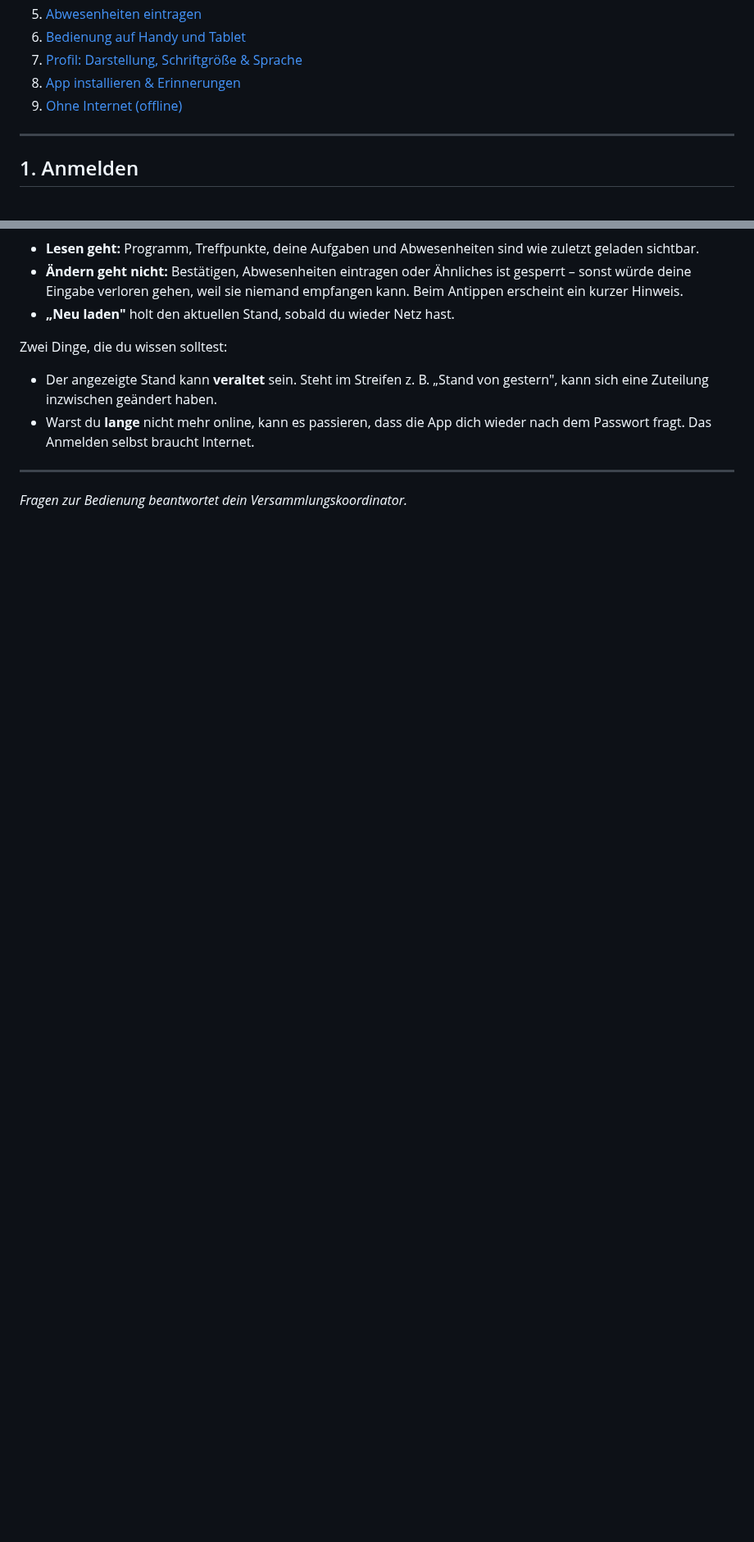
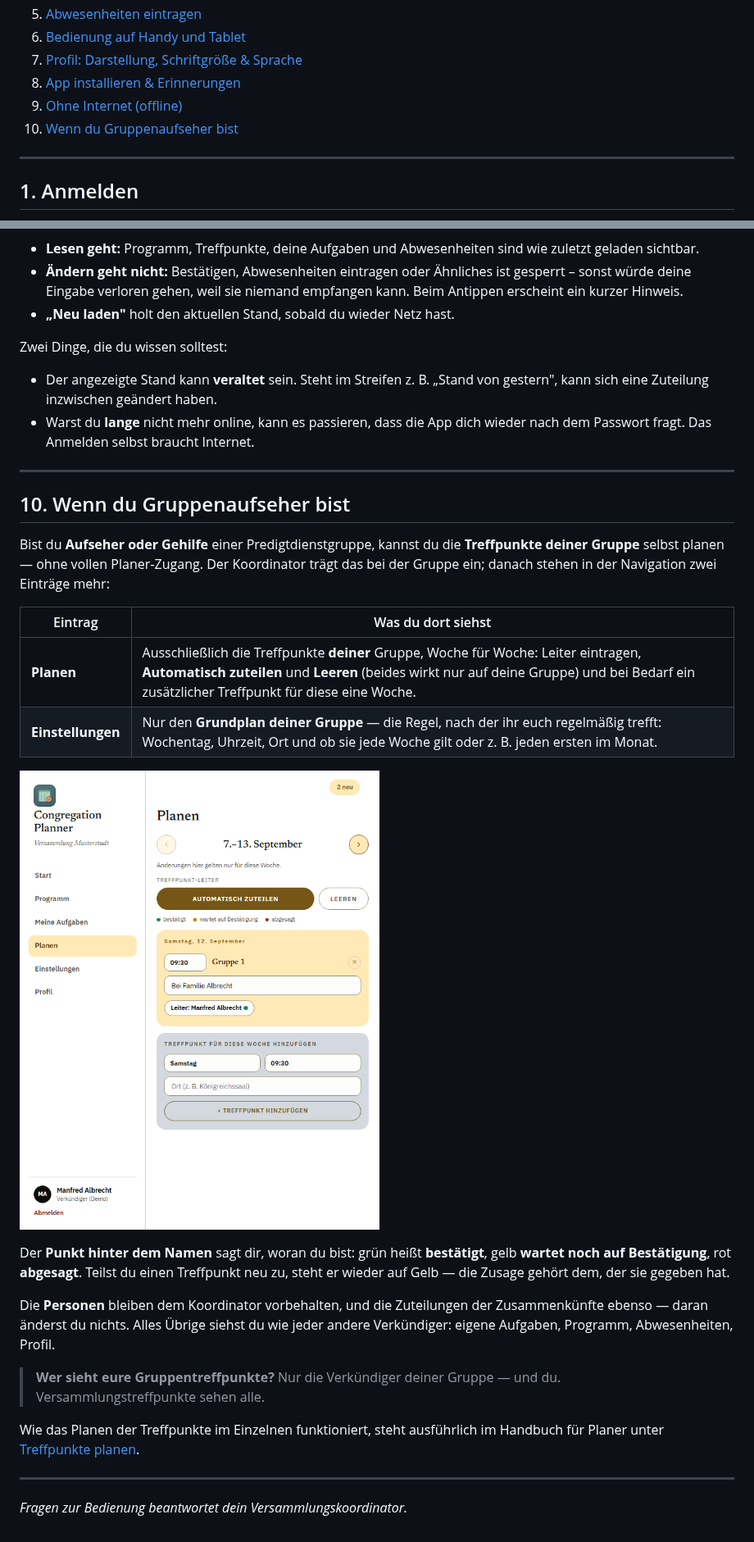
Before and after one commit to doubrawa/jw-congregation-planner, a Markdown page: docs/user-guide/verkuendiger.md, 2 parts joined by grey strips. Shown at 82% size. Rendered like a GitHub page; pictures changed too: docs/user-guide/screenshots/verkuendiger-gruppenaufseher.png (added); blank space fills up the shorter version.

Commit message:
Das Verkündiger-Handbuch verschwieg, was ein Gruppenaufseher darf
Aufseher und Gehilfen einer Predigtdienstgruppe planen die Treffpunkte ihrer
Gruppe selbst — ohne Planer-Zugang. In der Navigation stehen dafür zwei Einträge
mehr (Planen, Einstellungen), Personen bleibt aus, und beide Bildschirme zeigen
ausschließlich die eigene Gruppe. Beschrieben war das nur im Handbuch für Planer,
also dort, wo ein Gruppenaufseher nicht nachschlägt: Er ist Verkündiger.

Neues Kapitel 10 samt Bild. Der Zustand ist über den Debug-Hash erreichbar
(`s=planen&pl=0&me=p1` — p1 ist in den Demo-Daten Aufseher der Gruppe 1), das
Skript nimmt ihn jetzt mit auf, das Manifest kennt ihn.

Dabei fiel auf, dass die Zusage-Punkte auch dem Gruppenaufseher begegnen, im
Verkündiger-Handbuch aber nirgends erklärt waren — grün, gelb, rot stehen jetzt
dort.

Gegengeprüft, was ein Verkündiger sonst sieht: Startseite, Programm samt
Zusätzlicher Klasse und Treffpunkten, eigene Aufgaben mit Absagen und
Einspringen, S-89, Abwesenheiten, Mitteilungen, Profil mit Sprache, Darstellung
und Schriftgröße, Installation, Push und Offline-Betrieb — alles beschrieben.
Passwort ändern gibt es in der App nicht, nur das Zurücksetzen beim Anmelden.

Co-Authored-By: Claude Opus 5 <noreply@anthropic.com>

```diff
--- a/docs/user-guide/verkuendiger.md
+++ b/docs/user-guide/verkuendiger.md
@@ -20,6 +20,7 @@ die App auf deinem Gerät einrichtest.
 7. [Profil: Darstellung, Schriftgröße & Sprache](#7-profil-darstellung-schriftgröße--sprache)
 8. [App installieren & Erinnerungen](#8-app-installieren--erinnerungen)
 9. [Ohne Internet (offline)](#9-ohne-internet-offline)
+10. [Wenn du Gruppenaufseher bist](#10-wenn-du-gruppenaufseher-bist)
 
 ---
 
@@ -368,4 +369,35 @@ Zwei Dinge, die du wissen solltest:
 
 ---
 
+## 10. Wenn du Gruppenaufseher bist
+
+Bist du **Aufseher oder Gehilfe** einer Predigtdienstgruppe, kannst du die
+**Treffpunkte deiner Gruppe** selbst planen — ohne vollen Planer‑Zugang. Der
+Koordinator trägt das bei der Gruppe ein; danach stehen in der Navigation zwei
+Einträge mehr:
+
+| Eintrag | Was du dort siehst |
+| --- | --- |
+| **Planen** | Ausschließlich die Treffpunkte **deiner** Gruppe, Woche für Woche: Leiter eintragen, **Automatisch zuteilen** und **Leeren** (beides wirkt nur auf deine Gruppe) und bei Bedarf ein zusätzlicher Treffpunkt für diese eine Woche. |
+| **Einstellungen** | Nur den **Grundplan deiner Gruppe** — die Regel, nach der ihr euch regelmäßig trefft: Wochentag, Uhrzeit, Ort und ob sie jede Woche gilt oder z. B. jeden ersten im Monat. |
+
+![Planen als Gruppenaufseher](screenshots/verkuendiger-gruppenaufseher.png)
+
+Der **Punkt hinter dem Namen** sagt dir, woran du bist: grün heißt **bestätigt**,
+gelb **wartet noch auf Bestätigung**, rot **abgesagt**. Teilst du einen
+Treffpunkt neu zu, steht er wieder auf Gelb — die Zusage gehört dem, der sie
+gegeben hat.
+
+Die **Personen** bleiben dem Koordinator vorbehalten, und die Zuteilungen der
+Zusammenkünfte ebenso — daran änderst du nichts. Alles Übrige siehst du wie jeder
+andere Verkündiger: eigene Aufgaben, Programm, Abwesenheiten, Profil.
+
+> **Wer sieht eure Gruppentreffpunkte?** Nur die Verkündiger deiner Gruppe — und
+> du. Versammlungstreffpunkte sehen alle.
+
+Wie das Planen der Treffpunkte im Einzelnen funktioniert, steht ausführlich im
+Handbuch für Planer unter [Treffpunkte planen](planer.md#5-treffpunkte-planen).
+
+---
+
 *Fragen zur Bedienung beantwortet dein Versammlungskoordinator.*
```
Also changed, not shown: docs/user-guide/README.md (+1 -0 lines), docs/user-guide/screenshots/offline-stand.png, 1 other file.
